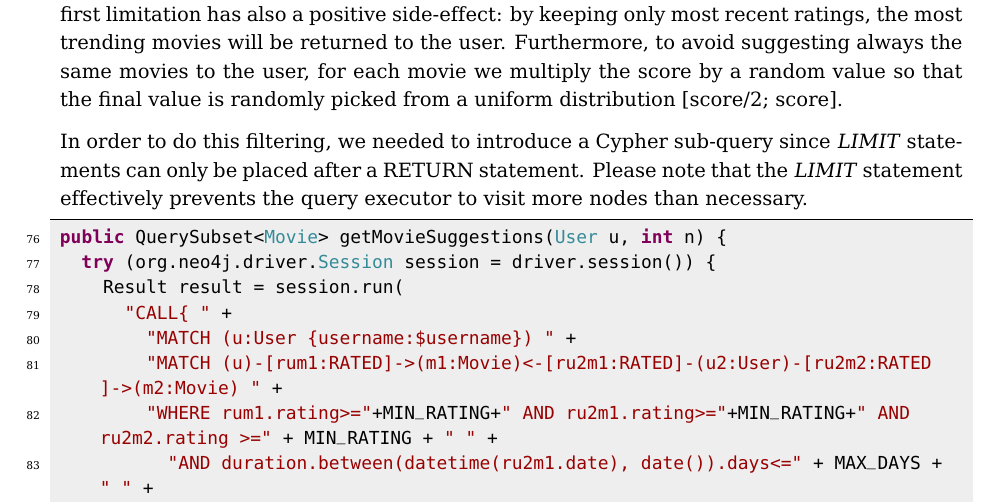
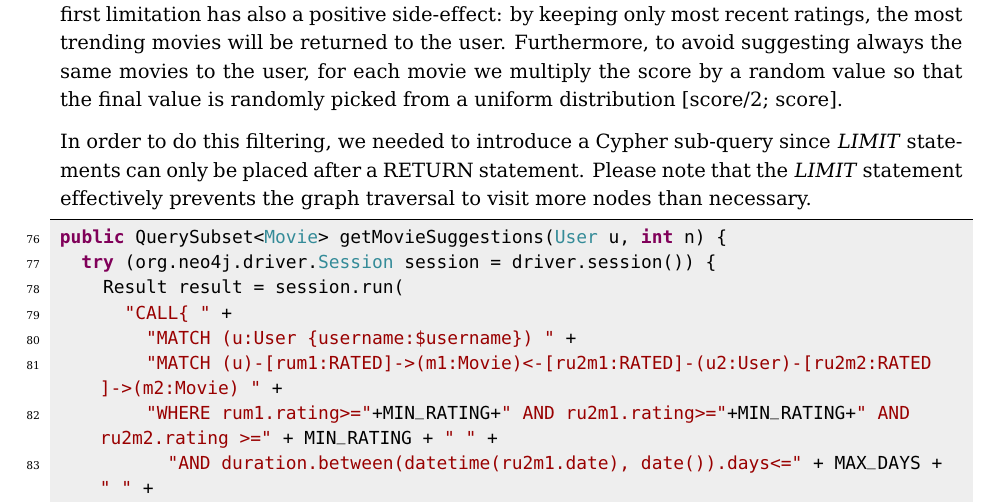
Before and after one commit to mirko-laruina/lsmsdb-Movienator, a LaTeX document (docs/design_document/design_document.tex): part of page 11 of 17, cut so that both start at the same text. Compiled offline with pdfLaTeX.

Commit message:
doc: graph traversal kawaiii

```diff
--- a/docs/design_document/design_document.tex
+++ b/docs/design_document/design_document.tex
@@ -379,7 +379,7 @@ Aim of this query is to return a list of $n$ suggested movies (exploiting \emph{
 
 Earlier we defined what we meant with movie suggestion. However, it is clear that the algorithm provided is inefficient in the sense that it needs to explore a large number of paths. Assuming each user rates in average 50 movies and that a movie has in average 1000 ratings, there are 50*1000*50 = 250000 paths! This is not affordable in such a frequent query. Therefore we need a way to prevent this explosion in the number of paths. The solution we used is 1) to filter out old ratings and -- 2) if this is not sufficient, put a hard limit in the total amount of paths that will be considered in the final aggregation. The first limitation has also a positive side-effect: by keeping only most recent ratings, the most trending movies will be returned to the user. Furthermore, to avoid suggesting always the same movies to the user, for each movie we multiply the score by a random value so that the final value is randomly picked from a uniform distribution [score/2; score].
 
-In order to do this filtering, we needed to introduce a Cypher sub-query since \emph{LIMIT} statements can only be placed after a RETURN statement. Please note that the \emph{LIMIT} statement effectively prevents the query executor to visit more nodes than necessary.
+In order to do this filtering, we needed to introduce a Cypher sub-query since \emph{LIMIT} statements can only be placed after a RETURN statement. Please note that the \emph{LIMIT} statement effectively prevents the graph traversal to visit more nodes than necessary.
 
 \lstinputlisting[language=Java, firstline=76, lastline=102, firstnumber=76]{figs/code/Neo4jAdapter.java}
 
```
